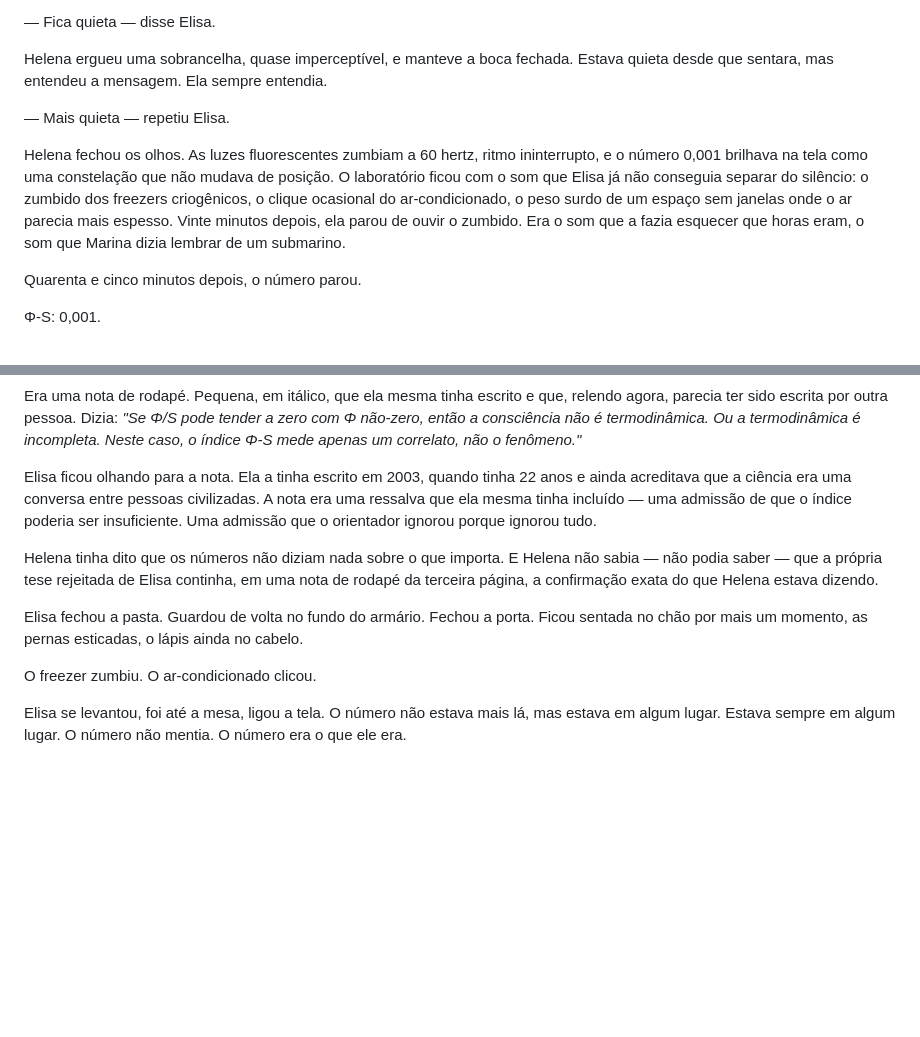
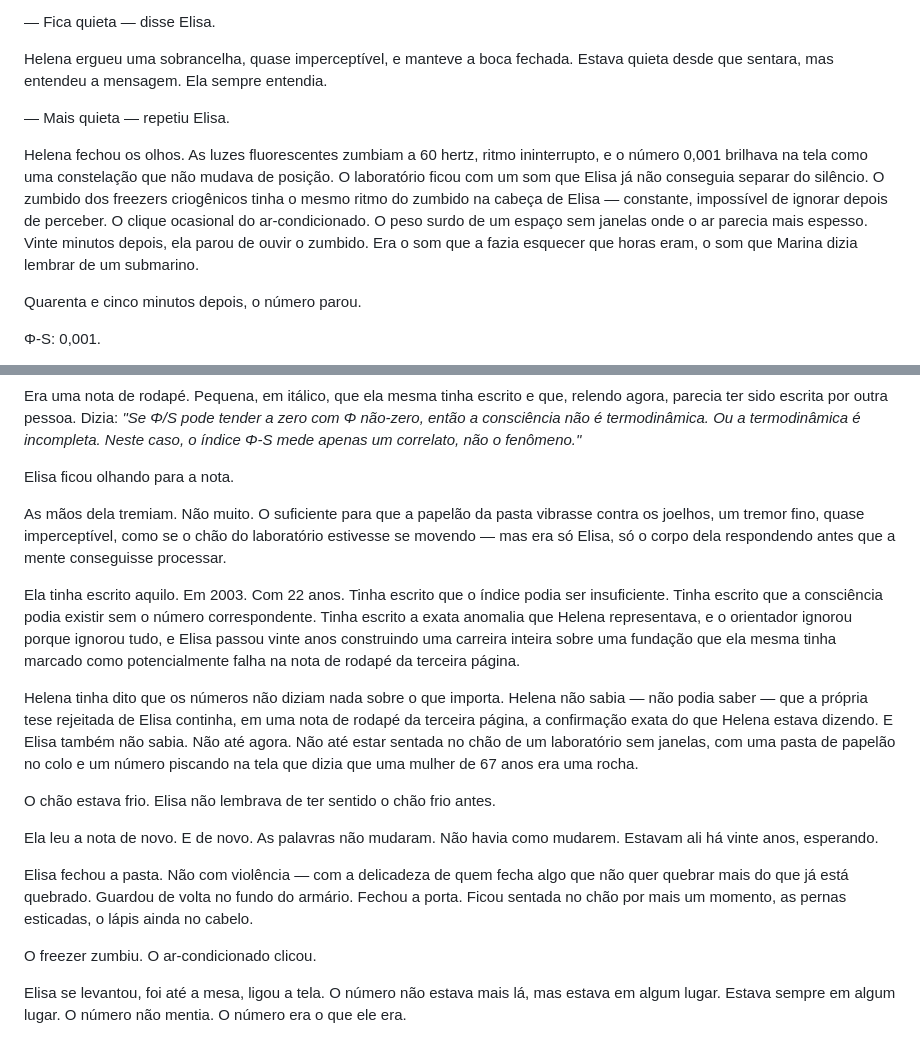
Before and after one commit to aleemerich/autobook, a Markdown page: chapters/ch_03.md, 2 parts joined by grey strips. GitHub-like rendering; blank space fills up the shorter version.

Commit message:
editorial: revised ch03 (5.0 -> 6.0)

```diff
--- a/chapters/ch_03.md
+++ b/chapters/ch_03.md
@@ -10,7 +10,7 @@ Helena ergueu uma sobrancelha, quase imperceptível, e manteve a boca fechada. E
 
 — Mais quieta — repetiu Elisa.
 
-Helena fechou os olhos. As luzes fluorescentes zumbiam a 60 hertz, ritmo ininterrupto, e o número 0,001 brilhava na tela como uma constelação que não mudava de posição. O laboratório ficou com o som que Elisa já não conseguia separar do silêncio: o zumbido dos freezers criogênicos, o clique ocasional do ar-condicionado, o peso surdo de um espaço sem janelas onde o ar parecia mais espesso. Vinte minutos depois, ela parou de ouvir o zumbido. Era o som que a fazia esquecer que horas eram, o som que Marina dizia lembrar de um submarino.
+Helena fechou os olhos. As luzes fluorescentes zumbiam a 60 hertz, ritmo ininterrupto, e o número 0,001 brilhava na tela como uma constelação que não mudava de posição. O laboratório ficou com um som que Elisa já não conseguia separar do silêncio. O zumbido dos freezers criogênicos tinha o mesmo ritmo do zumbido na cabeça de Elisa — constante, impossível de ignorar depois de perceber. O clique ocasional do ar-condicionado. O peso surdo de um espaço sem janelas onde o ar parecia mais espesso. Vinte minutos depois, ela parou de ouvir o zumbido. Era o som que a fazia esquecer que horas eram, o som que Marina dizia lembrar de um submarino.
 
 Quarenta e cinco minutos depois, o número parou.
 
@@ -254,11 +254,19 @@ Mas era a terceira página que a fez parar.
 
 Era uma nota de rodapé. Pequena, em itálico, que ela mesma tinha escrito e que, relendo agora, parecia ter sido escrita por outra pessoa. Dizia: *"Se Φ/S pode tender a zero com Φ não-zero, então a consciência não é termodinâmica. Ou a termodinâmica é incompleta. Neste caso, o índice Φ-S mede apenas um correlato, não o fenômeno."*
 
-Elisa ficou olhando para a nota. Ela a tinha escrito em 2003, quando tinha 22 anos e ainda acreditava que a ciência era uma conversa entre pessoas civilizadas. A nota era uma ressalva que ela mesma tinha incluído — uma admissão de que o índice poderia ser insuficiente. Uma admissão que o orientador ignorou porque ignorou tudo.
+Elisa ficou olhando para a nota.
 
-Helena tinha dito que os números não diziam nada sobre o que importa. E Helena não sabia — não podia saber — que a própria tese rejeitada de Elisa continha, em uma nota de rodapé da terceira página, a confirmação exata do que Helena estava dizendo.
+As mãos dela tremiam. Não muito. O suficiente para que a papelão da pasta vibrasse contra os joelhos, um tremor fino, quase imperceptível, como se o chão do laboratório estivesse se movendo — mas era só Elisa, só o corpo dela respondendo antes que a mente conseguisse processar.
 
-Elisa fechou a pasta. Guardou de volta no fundo do armário. Fechou a porta. Ficou sentada no chão por mais um momento, as pernas esticadas, o lápis ainda no cabelo.
+Ela tinha escrito aquilo. Em 2003. Com 22 anos. Tinha escrito que o índice podia ser insuficiente. Tinha escrito que a consciência podia existir sem o número correspondente. Tinha escrito a exata anomalia que Helena representava, e o orientador ignorou porque ignorou tudo, e Elisa passou vinte anos construindo uma carreira inteira sobre uma fundação que ela mesma tinha marcado como potencialmente falha na nota de rodapé da terceira página.
+
+Helena tinha dito que os números não diziam nada sobre o que importa. Helena não sabia — não podia saber — que a própria tese rejeitada de Elisa continha, em uma nota de rodapé da terceira página, a confirmação exata do que Helena estava dizendo. E Elisa também não sabia. Não até agora. Não até estar sentada no chão de um laboratório sem janelas, com uma pasta de papelão no colo e um número piscando na tela que dizia que uma mulher de 67 anos era uma rocha.
+
+O chão estava frio. Elisa não lembrava de ter sentido o chão frio antes.
+
+Ela leu a nota de novo. E de novo. As palavras não mudaram. Não havia como mudarem. Estavam ali há vinte anos, esperando.
+
+Elisa fechou a pasta. Não com violência — com a delicadeza de quem fecha algo que não quer quebrar mais do que já está quebrado. Guardou de volta no fundo do armário. Fechou a porta. Ficou sentada no chão por mais um momento, as pernas esticadas, o lápis ainda no cabelo.
 
 O freezer zumbiu. O ar-condicionado clicou.
 
```
